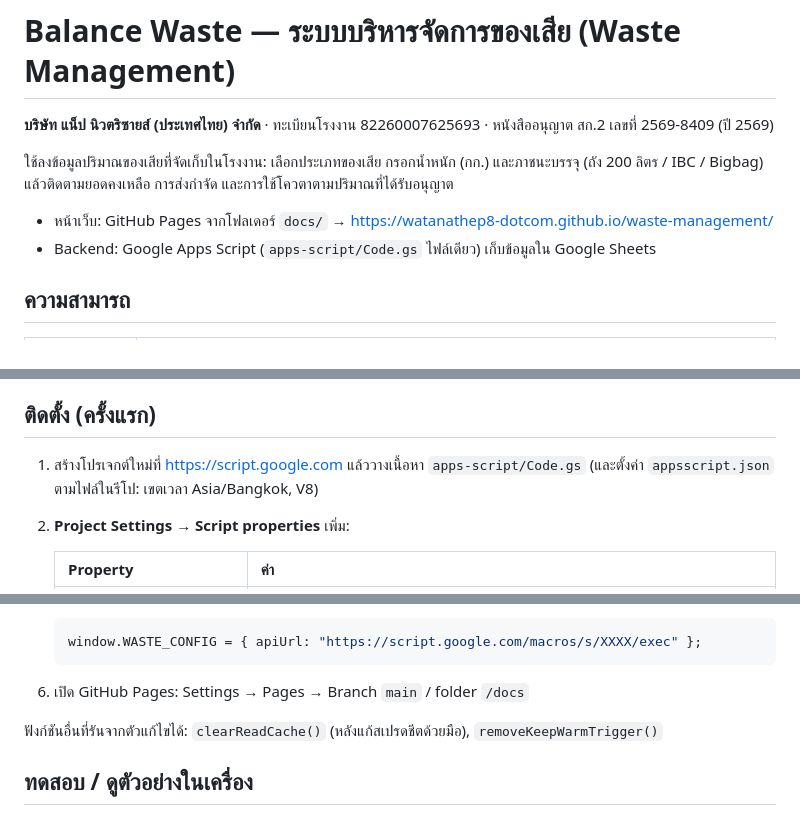
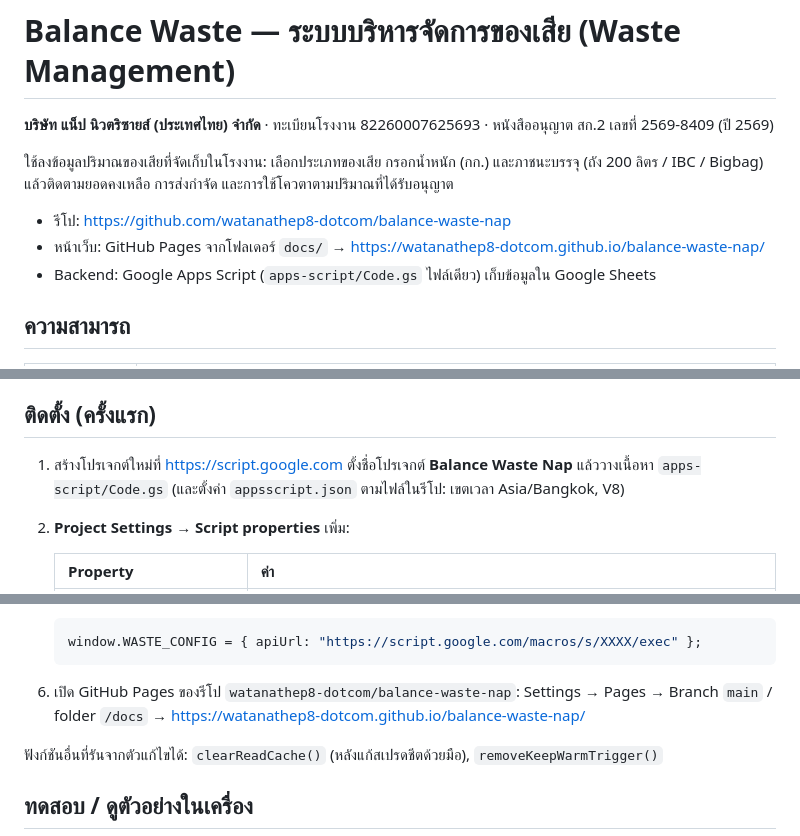
Before and after one commit to watanathep8-dotcom/balance-waste-nap, a Markdown page: README.md, 3 parts joined by grey strips. GitHub-like rendering.

Commit message:
README: repo balance-waste-nap, Apps Script project name Balance Waste Nap
Co-Authored-By: Claude Opus 5.5 <noreply@anthropic.com>

````diff
--- a/README.md
+++ b/README.md
@@ -5,7 +5,8 @@
 ใช้ลงข้อมูลปริมาณของเสียที่จัดเก็บในโรงงาน: เลือกประเภทของเสีย กรอกน้ำหนัก (กก.) และภาชนะบรรจุ (ถัง 200 ลิตร / IBC / Bigbag)
 แล้วติดตามยอดคงเหลือ การส่งกำจัด และการใช้โควตาตามปริมาณที่ได้รับอนุญาต
 
-- หน้าเว็บ: GitHub Pages จากโฟลเดอร์ `docs/` → https://watanathep8-dotcom.github.io/waste-management/
+- รีโป: https://github.com/watanathep8-dotcom/balance-waste-nap
+- หน้าเว็บ: GitHub Pages จากโฟลเดอร์ `docs/` → https://watanathep8-dotcom.github.io/balance-waste-nap/
 - Backend: Google Apps Script (`apps-script/Code.gs` ไฟล์เดียว) เก็บข้อมูลใน Google Sheets
 
 ## ความสามารถ
@@ -27,7 +28,7 @@
 
 ## ติดตั้ง (ครั้งแรก)
 
-1. สร้างโปรเจกต์ใหม่ที่ https://script.google.com แล้ววางเนื้อหา `apps-script/Code.gs`
+1. สร้างโปรเจกต์ใหม่ที่ https://script.google.com ตั้งชื่อโปรเจกต์ **Balance Waste Nap** แล้ววางเนื้อหา `apps-script/Code.gs`
    (และตั้งค่า `appsscript.json` ตามไฟล์ในรีโป: เขตเวลา Asia/Bangkok, V8)
 2. **Project Settings → Script properties** เพิ่ม:
 
@@ -47,7 +48,8 @@
    ```js
    window.WASTE_CONFIG = { apiUrl: "https://script.google.com/macros/s/XXXX/exec" };
    ```
-6. เปิด GitHub Pages: Settings → Pages → Branch `main` / folder `/docs`
+6. เปิด GitHub Pages ของรีโป `watanathep8-dotcom/balance-waste-nap`: Settings → Pages → Branch `main` / folder `/docs`
+   → https://watanathep8-dotcom.github.io/balance-waste-nap/
 
 ฟังก์ชันอื่นที่รันจากตัวแก้ไขได้: `clearReadCache()` (หลังแก้สเปรดชีตด้วยมือ), `removeKeepWarmTrigger()`
 
````
